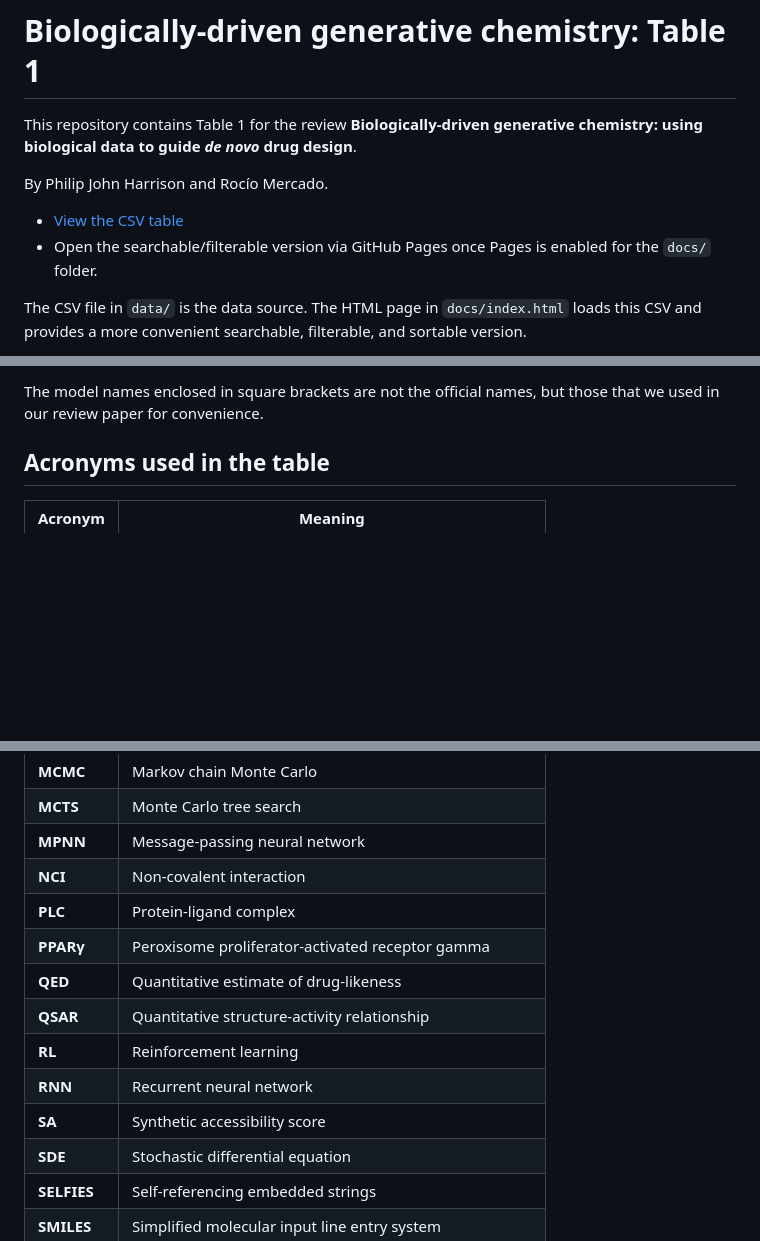
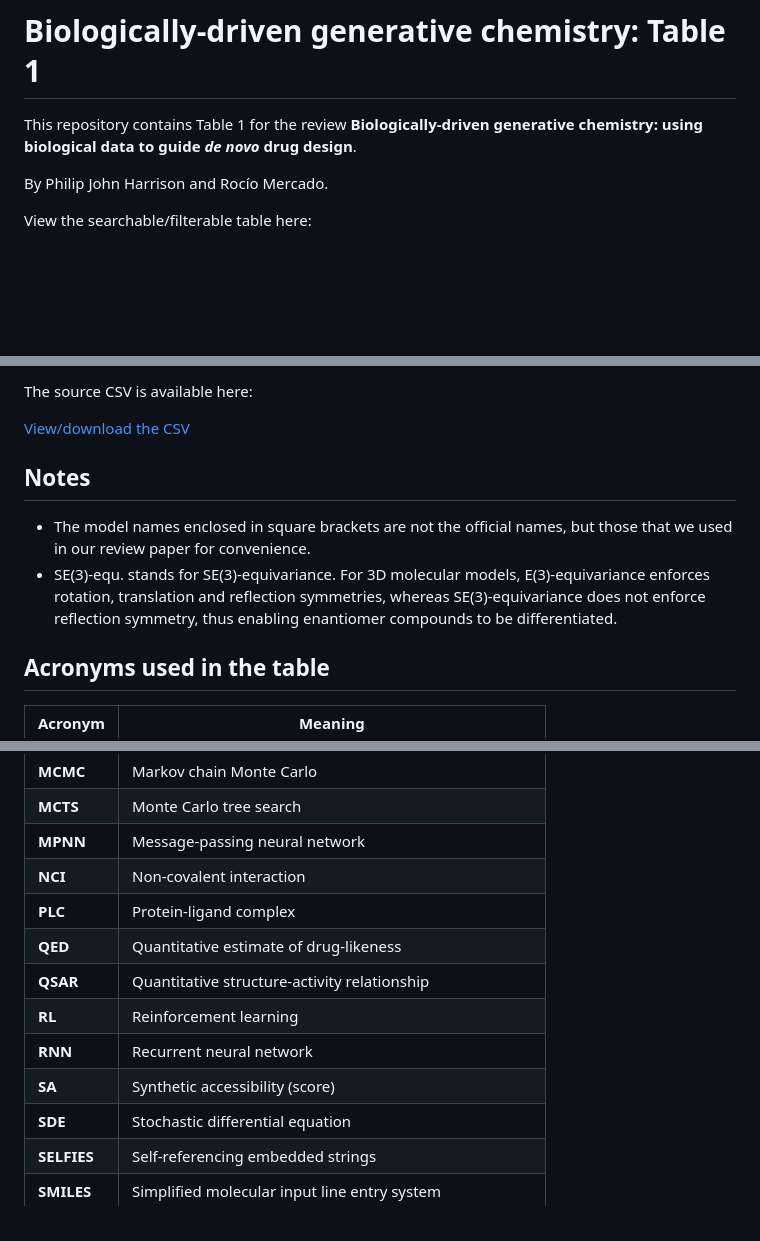
Before and after one commit to philharr/BioDrivenGenChem, a Markdown page: README.md, 3 parts joined by grey strips. GitHub-like rendering; blank space fills up the shorter version.

```diff
--- a/README.md
+++ b/README.md
@@ -4,8 +4,6 @@ This repository contains Table 1 for the review **Biologically-driven generative
 
 By Philip John Harrison and Rocío Mercado.
 
-- [View the CSV table](data/BioDrivenGenChem_Table1.csv)
-- Open the searchable/filterable version via GitHub Pages once Pages is enabled for the `docs/` folder.
 
-The CSV file in `data/` is the data source. The HTML page in `docs/index.html` loads this CSV and provides a more convenient searchable, filterable, and sortable version.
+View the searchable/filterable table here:
 
@@ -13,5 +11,12 @@ The CSV file in `data/` is the data source. The HTML page in `docs/index.html` l
 
-The model names enclosed in square brackets are not the official names, but those that we used in our review paper for convenience.
+The source CSV is available here:
+
+[View/download the CSV](data/BioDrivenGenChem_Table1.csv)
+
+## Notes
+
+ - The model names enclosed in square brackets are not the official names, but those that we used in our review paper for convenience.
+ - SE(3)-equ. stands for SE(3)-equivariance. For 3D molecular models, E(3)-equivariance enforces rotation, translation and reflection symmetries, whereas SE(3)-equivariance does not enforce reflection symmetry, thus enabling enantiomer compounds to be differentiated.
 
 ## Acronyms used in the table
 
@@ -38,12 +43,11 @@ The model names enclosed in square brackets are not the official names, but thos
 | **MPNN**            | Message-passing neural network                          |
 | **NCI**             | Non-covalent interaction                                |
 | **PLC**             | Protein-ligand complex                                  |
-| **PPARγ**           | Peroxisome proliferator-activated receptor gamma        |
 | **QED**             | Quantitative estimate of drug-likeness                  |
 | **QSAR**            | Quantitative structure-activity relationship            |
 | **RL**              | Reinforcement learning                                  |
 | **RNN**             | Recurrent neural network                                |
-| **SA**              | Synthetic accessibility score                           |
+| **SA**              | Synthetic accessibility (score)                         |
 | **SDE**             | Stochastic differential equation                        |
 | **SELFIES**         | Self-referencing embedded strings                       |
 | **SMILES**          | Simplified molecular input line entry system            |
```
Also changed, not shown: other parts of README.md (+1 -1 lines).
